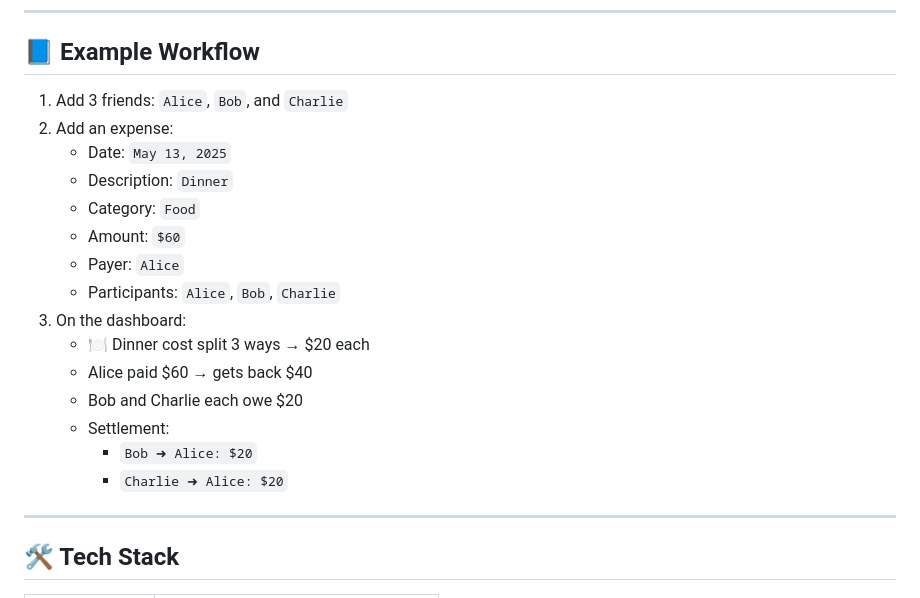
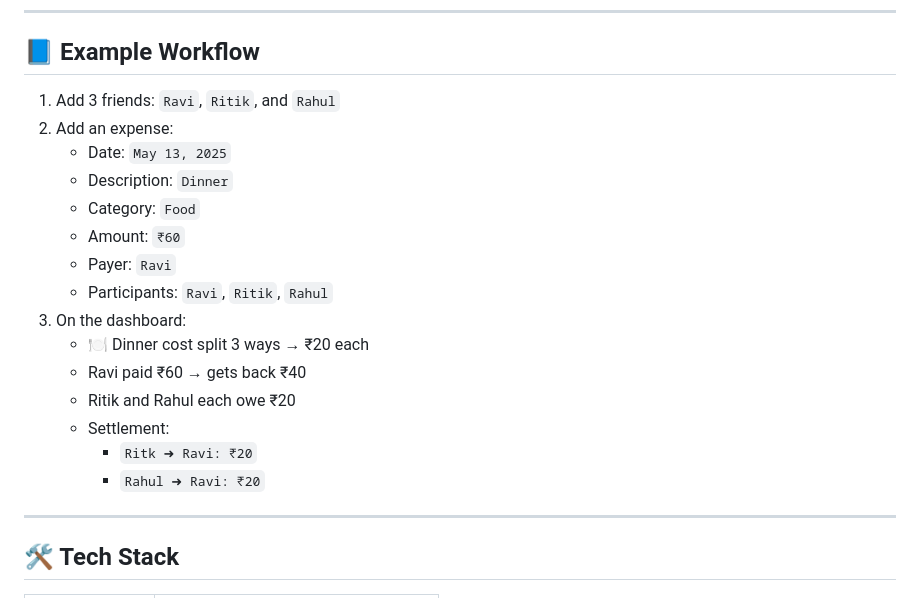
Before and after one commit to GalacticOrion/ExpensesManager_web, a Markdown page: README.md, the part around the change. Rendered like a GitHub page.

```diff
--- a/README.md
+++ b/README.md
@@ -69,21 +69,21 @@ A sleek and professional **web-based application** to manage shared expenses amo
 
 ## 📘 Example Workflow
 
-1. Add 3 friends: `Alice`, `Bob`, and `Charlie`
+1. Add 3 friends: `Ravi`, `Ritik`, and `Rahul`
 2. Add an expense:
    - Date: `May 13, 2025`
    - Description: `Dinner`
    - Category: `Food`
-   - Amount: `$60`
-   - Payer: `Alice`
-   - Participants: `Alice`, `Bob`, `Charlie`
+   - Amount: `₹60`
+   - Payer: `Ravi`
+   - Participants: `Ravi`, `Ritik`, `Rahul`
 3. On the dashboard:
-   - 🍽️ Dinner cost split 3 ways → $20 each
-   - Alice paid $60 → gets back $40
-   - Bob and Charlie each owe $20
+   - 🍽️ Dinner cost split 3 ways → ₹20 each
+   - Ravi paid ₹60 → gets back ₹40
+   - Ritik and Rahul each owe ₹20
    - Settlement:
-     - `Bob ➜ Alice: $20`
-     - `Charlie ➜ Alice: $20`
+     - `Ritk ➜ Ravi: ₹20`
+     - `Rahul ➜ Ravi: ₹20`
 
 ---
 
```
